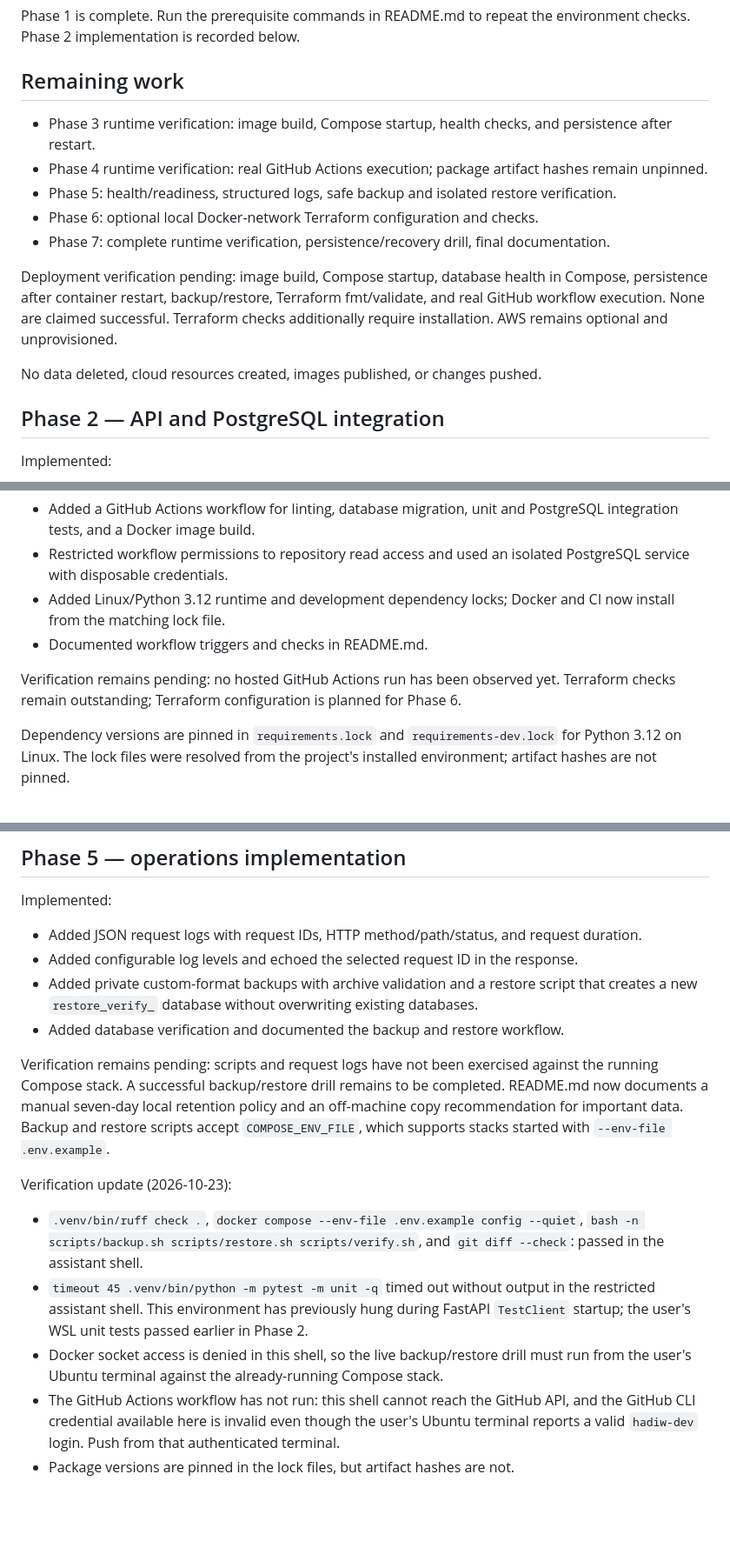
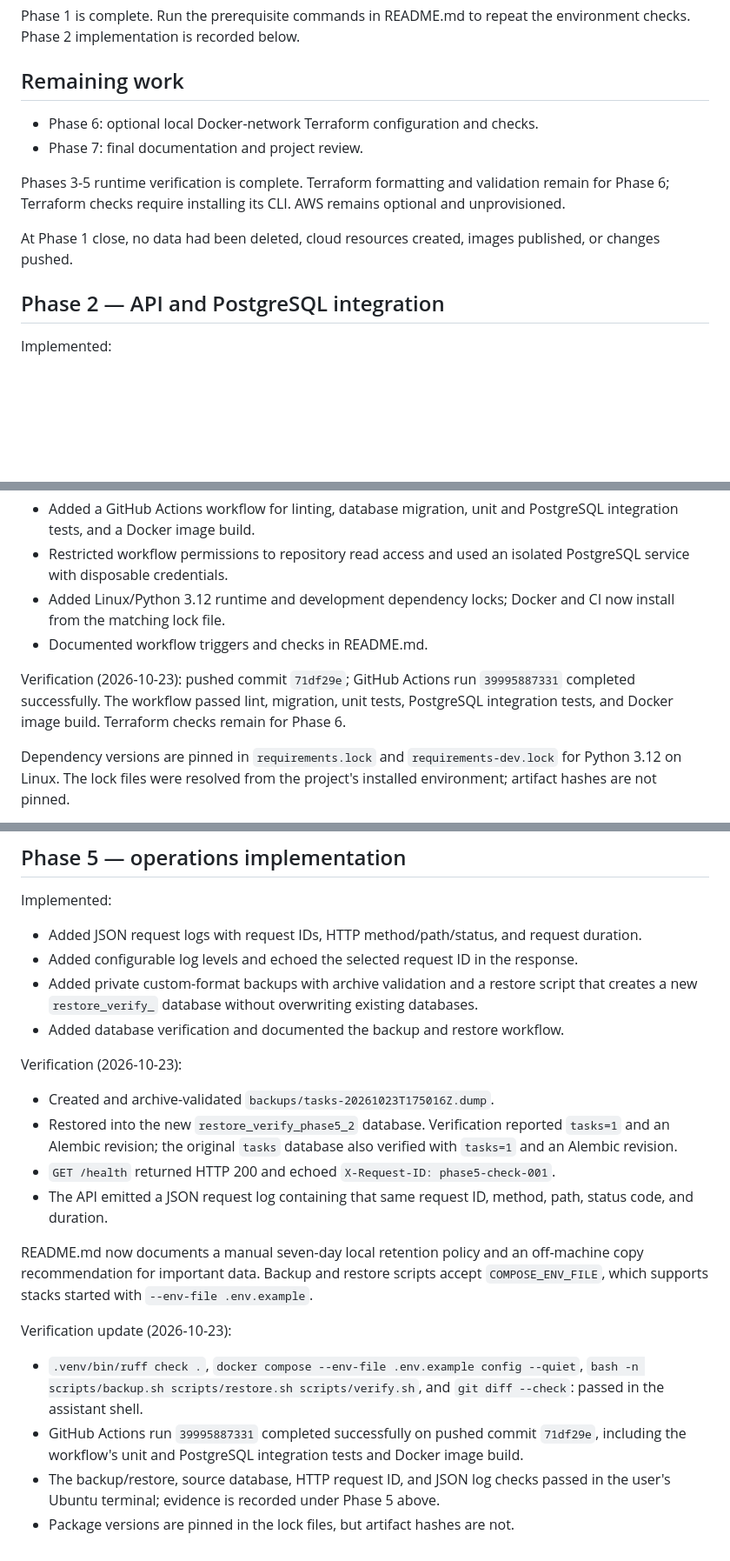
Before and after one commit to hadiw-dev/cloud_deployment, a Markdown page: PROGRESS.md, 3 parts joined by grey strips. Shown at 87% size. Rendered like a GitHub page; blank space fills up the shorter version.

```diff
--- a/PROGRESS.md
+++ b/PROGRESS.md
@@ -43,18 +43,15 @@ environment checks. Phase 2 implementation is recorded below.
 
 ## Remaining work
 
-- Phase 3 runtime verification: image build, Compose startup, health checks, and persistence after restart.
-- Phase 4 runtime verification: real GitHub Actions execution; package artifact hashes remain unpinned.
-- Phase 5: health/readiness, structured logs, safe backup and isolated restore verification.
 - Phase 6: optional local Docker-network Terraform configuration and checks.
-- Phase 7: complete runtime verification, persistence/recovery drill, final documentation.
+- Phase 7: final documentation and project review.
 
-Deployment verification pending: image build, Compose startup, database
-health in Compose, persistence after container restart, backup/restore,
-Terraform fmt/validate, and real GitHub workflow execution. None are claimed successful.
-Terraform checks additionally require installation. AWS remains optional and unprovisioned.
+Phases 3-5 runtime verification is complete. Terraform formatting and validation remain
+for Phase 6; Terraform checks require installing its CLI. AWS remains optional and
+unprovisioned.
 
-No data deleted, cloud resources created, images published, or changes pushed.
+At Phase 1 close, no data had been deleted, cloud resources created, images published,
+or changes pushed.
 
 
 ## Phase 2 — API and PostgreSQL integration
@@ -124,8 +121,9 @@ Implemented:
   install from the matching lock file.
 - Documented workflow triggers and checks in README.md.
 
-Verification remains pending: no hosted GitHub Actions run has been observed yet.
-Terraform checks remain outstanding; Terraform configuration is planned for Phase 6.
+Verification (2026-10-23): pushed commit `71df29e`; GitHub Actions run `39995887331`
+completed successfully. The workflow passed lint, migration, unit tests, PostgreSQL
+integration tests, and Docker image build. Terraform checks remain for Phase 6.
 
 Dependency versions are pinned in `requirements.lock` and `requirements-dev.lock` for
 Python 3.12 on Linux. The lock files were resolved from the project's installed
@@ -140,8 +138,15 @@ Implemented:
   creates a new `restore_verify_` database without overwriting existing databases.
 - Added database verification and documented the backup and restore workflow.
 
-Verification remains pending: scripts and request logs have not been exercised against
-the running Compose stack. A successful backup/restore drill remains to be completed.
+Verification (2026-10-23):
+- Created and archive-validated `backups/tasks-20261023T175016Z.dump`.
+- Restored into the new `restore_verify_phase5_2` database. Verification reported
+  `tasks=1` and an Alembic revision; the original `tasks` database also verified with
+  `tasks=1` and an Alembic revision.
+- `GET /health` returned HTTP 200 and echoed `X-Request-ID: phase5-check-001`.
+- The API emitted a JSON request log containing that same request ID, method, path,
+  status code, and duration.
+
 README.md now documents a manual seven-day local retention policy and an off-machine
 copy recommendation for important data. Backup and restore scripts accept
 `COMPOSE_ENV_FILE`, which supports stacks started with `--env-file .env.example`.
@@ -150,12 +155,8 @@ Verification update (2026-10-23):
 - `.venv/bin/ruff check .`, `docker compose --env-file .env.example config --quiet`,
   `bash -n scripts/backup.sh scripts/restore.sh scripts/verify.sh`, and
   `git diff --check`: passed in the assistant shell.
-- `timeout 45 .venv/bin/python -m pytest -m unit -q` timed out without output in the
-  restricted assistant shell. This environment has previously hung during FastAPI
-  `TestClient` startup; the user's WSL unit tests passed earlier in Phase 2.
-- Docker socket access is denied in this shell, so the live backup/restore drill must
-  run from the user's Ubuntu terminal against the already-running Compose stack.
-- The GitHub Actions workflow has not run: this shell cannot reach the GitHub API, and
-  the GitHub CLI credential available here is invalid even though the user's Ubuntu
-  terminal reports a valid `hadiw-dev` login. Push from that authenticated terminal.
+- GitHub Actions run `39995887331` completed successfully on pushed commit `71df29e`,
+  including the workflow's unit and PostgreSQL integration tests and Docker image build.
+- The backup/restore, source database, HTTP request ID, and JSON log checks passed in
+  the user's Ubuntu terminal; evidence is recorded under Phase 5 above.
 - Package versions are pinned in the lock files, but artifact hashes are not.
```
Also changed, not shown: README.md (+9 -7 lines).
